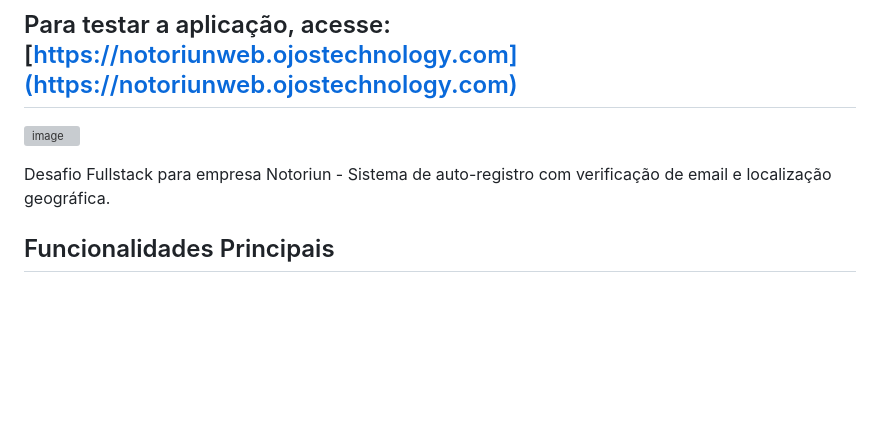
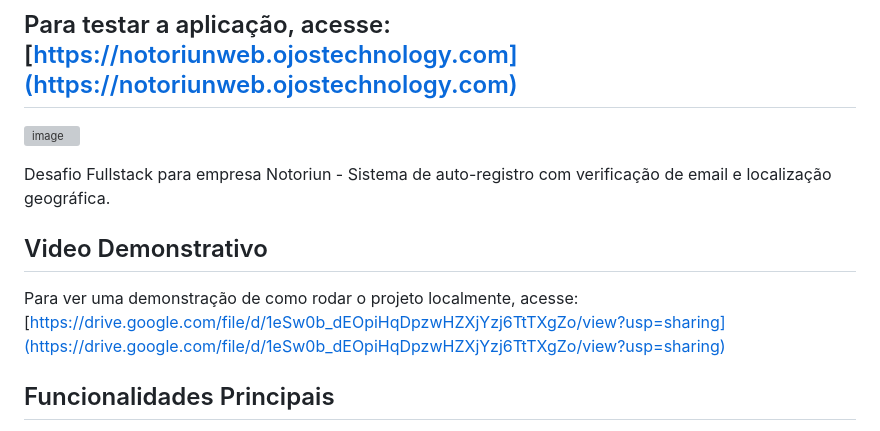
Before and after one commit to Deyvi-dev/challenge-notoriun, a Markdown page: README.md, the part around the change. GitHub-like rendering; blank space fills up the shorter version; grey boxes are pictures that could not be loaded.

```diff
--- a/README.md
+++ b/README.md
@@ -4,6 +4,8 @@
 ![image](https://github.com/user-attachments/assets/2e4166bb-5f72-4a1e-896a-83f6593372c5)
 
 Desafio Fullstack para empresa Notoriun - Sistema de auto-registro com verificação de email e localização geográfica.
+## Video Demonstrativo
+Para ver uma demonstração de como rodar o projeto localmente, acesse: [https://drive.google.com/file/d/1eSw0b_dEOpiHqDpzwHZXjYzj6TtTXgZo/view?usp=sharing](https://drive.google.com/file/d/1eSw0b_dEOpiHqDpzwHZXjYzj6TtTXgZo/view?usp=sharing)
 
 ## Funcionalidades Principais
 
```
